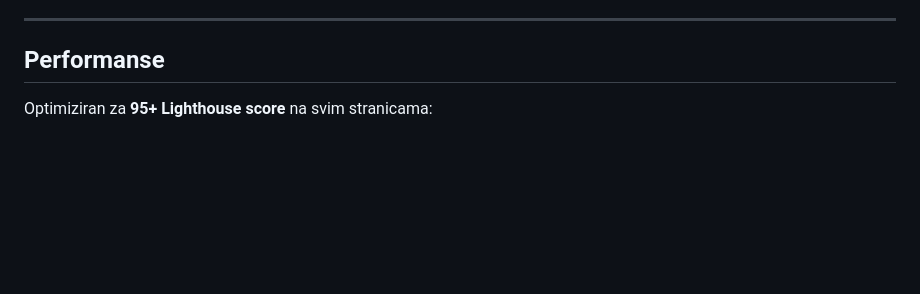
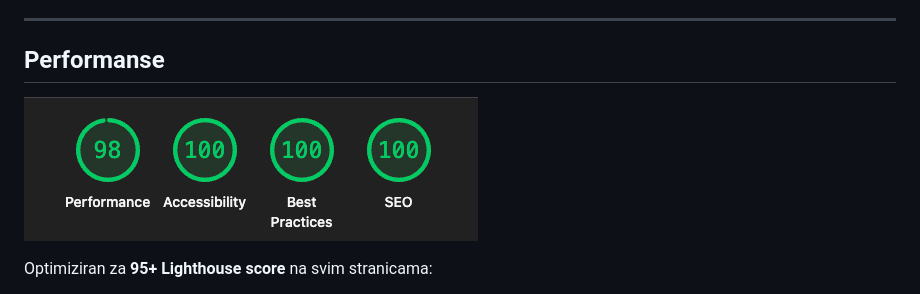
Before and after one commit to DavidPeicevic/Peicevic-Group-website, a Markdown page: README.md, the part around the change. Drawn GitHub-style; pictures changed too: assets/lighthouse.png (added); blank space fills up the shorter version.

Commit message:
README: dodан Lighthouse screenshot (98/100/100/100)
Co-Authored-By: Claude Sonnet 4.6 <noreply@anthropic.com>

```diff
--- a/README.md
+++ b/README.md
@@ -18,6 +18,8 @@ Premium industrijski dizajn s neon-cyberpunk estetikom — električni cyan akce
 ---
 
 ## Performanse
+
+![Lighthouse Score](assets/lighthouse.png)
 
 Optimiziran za **95+ Lighthouse score** na svim stranicama:
 
```
